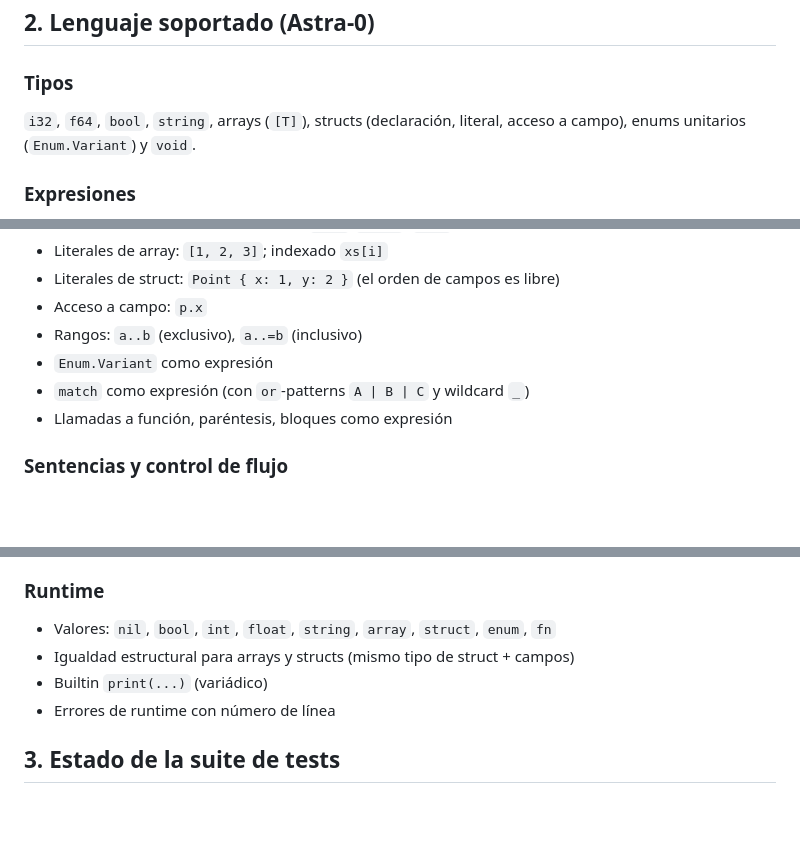
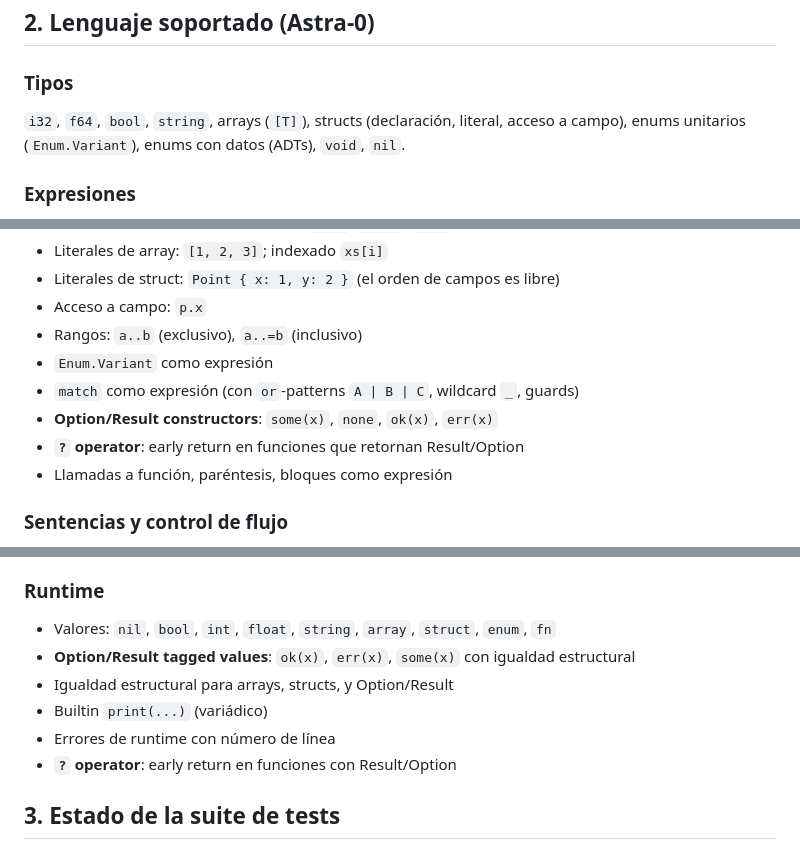
Before and after one commit to AsterrZep/Astra, a Markdown page: Documentacion/PHASE1_PROGRESS.md, 3 parts joined by grey strips. GitHub-like rendering; blank space fills up the shorter version.

Commit message:
docs: update Phase 1 progress with Option/Result and ? operator

```diff
--- a/Documentacion/PHASE1_PROGRESS.md
+++ b/Documentacion/PHASE1_PROGRESS.md
@@ -32,7 +32,8 @@ programas Astra-0 de principio a fin.
 
 ### Tipos
 `i32`, `f64`, `bool`, `string`, arrays (`[T]`), structs (declaración, literal,
-acceso a campo), enums unitarios (`Enum.Variant`) y `void`.
+acceso a campo), enums unitarios (`Enum.Variant`), enums con datos (ADTs),
+`void`, `nil`.
 
 ### Expresiones
 - Aritmética y comparación: `+ - * / % == != < > <= >=`
@@ -45,7 +46,9 @@ acceso a campo), enums unitarios (`Enum.Variant`) y `void`.
 - Acceso a campo: `p.x`
 - Rangos: `a..b` (exclusivo), `a..=b` (inclusivo)
 - `Enum.Variant` como expresión
-- `match` como expresión (con `or`-patterns `A | B | C` y wildcard `_`)
+- `match` como expresión (con `or`-patterns `A | B | C`, wildcard `_`, guards)
+- **Option/Result constructors**: `some(x)`, `none`, `ok(x)`, `err(x)`
+- **`?` operator**: early return en funciones que retornan Result/Option
 - Llamadas a función, paréntesis, bloques como expresión
 
 ### Sentencias y control de flujo
@@ -60,9 +63,11 @@ acceso a campo), enums unitarios (`Enum.Variant`) y `void`.
 
 ### Runtime
 - Valores: `nil`, `bool`, `int`, `float`, `string`, `array`, `struct`, `enum`, `fn`
-- Igualdad estructural para arrays y structs (mismo tipo de struct + campos)
+- **Option/Result tagged values**: `ok(x)`, `err(x)`, `some(x)` con igualdad estructural
+- Igualdad estructural para arrays, structs, y Option/Result
 - Builtin `print(...)` (variádico)
 - Errores de runtime con número de línea
+- **`?` operator**: early return en funciones con Result/Option
 
 ## 3. Estado de la suite de tests
 
```
